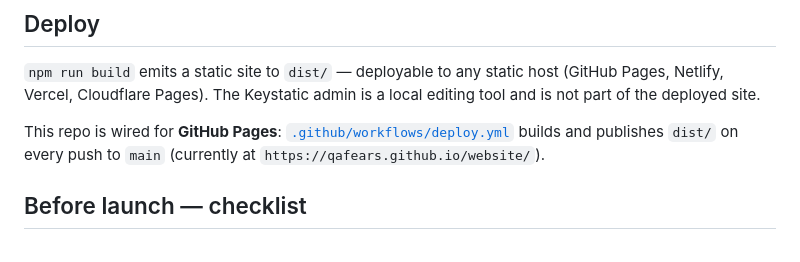
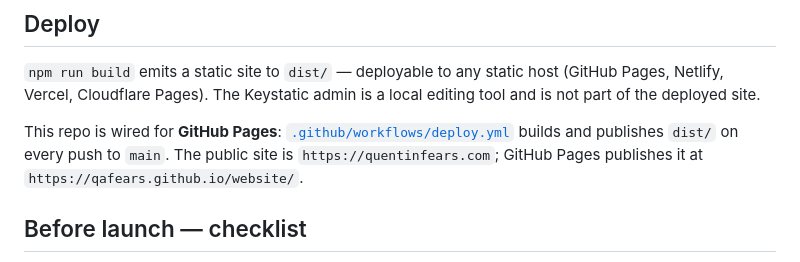
Before and after one commit to obartra/quentin, a Markdown page: README.md, the part around the change. Rendered like a GitHub page.

```diff
--- a/README.md
+++ b/README.md
@@ -104,8 +104,8 @@ both on every push and pull request (see [`.github/workflows/ci.yml`](.github/wo
 editing tool and is not part of the deployed site.
 
 This repo is wired for **GitHub Pages**: [`.github/workflows/deploy.yml`](.github/workflows/deploy.yml)
-builds and publishes `dist/` on every push to `main` (currently at
-`https://qafears.github.io/website/`).
+builds and publishes `dist/` on every push to `main`. The public site is
+`https://quentinfears.com`; GitHub Pages publishes it at `https://qafears.github.io/website/`.
 
 ## Before launch — checklist
 
```
Also changed, not shown: CLAUDE.md (+5 -4 lines).
